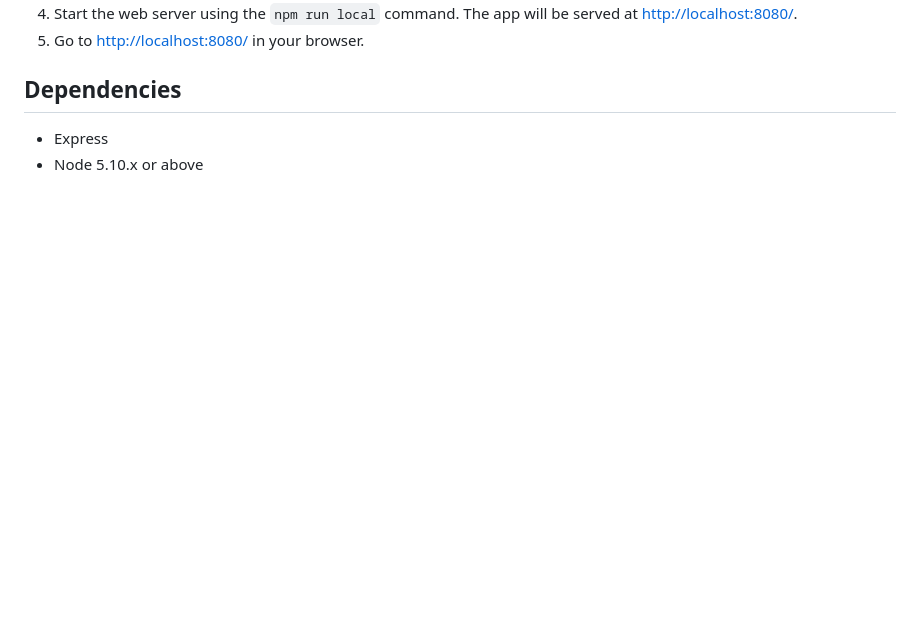
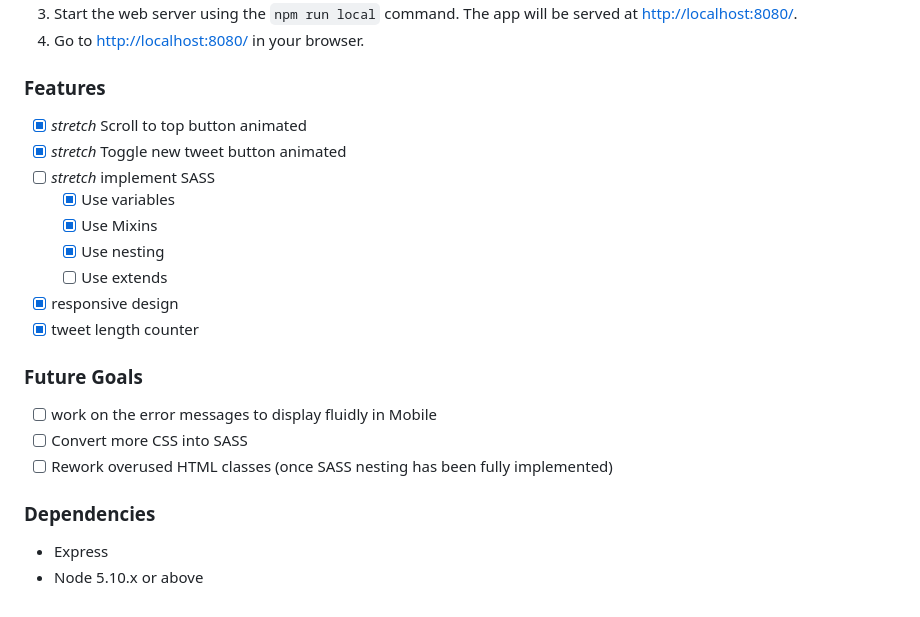
Before and after one commit to TeddyGavi/tweeter, a Markdown page: README.md, the part around the change printed below. Drawn GitHub-style; blank space fills up the shorter version.

```diff
--- a/README.md
+++ b/README.md
@@ -12,7 +20,23 @@ This repository is the starter code for the project: Students will fork and clon
 3. Start the web server using the `npm run local` command. The app will be served at <http://localhost:8080/>.
 4. Go to <http://localhost:8080/> in your browser.
 
-## Dependencies
+### Features
+- [x] *stretch* Scroll to top button animated
+- [x] *stretch* Toggle new tweet button animated
+- [ ] *stretch* implement SASS
+  - [x] Use variables
+  - [x] Use Mixins
+  - [x] Use nesting
+  - [ ] Use extends
+- [x] responsive design
+- [x] tweet length counter
+
+### Future Goals
+- [ ] work on the error messages to display fluidly in Mobile
+- [ ] Convert more CSS into SASS
+- [ ] Rework overused HTML classes (once SASS nesting has been fully implemented)
+
+### Dependencies
 
 - Express
 - Node 5.10.x or above
```
Also changed, not shown: other parts of README.md (+13 -5 lines), public/error.png (added), public/error1.png (added), 4 other files.
